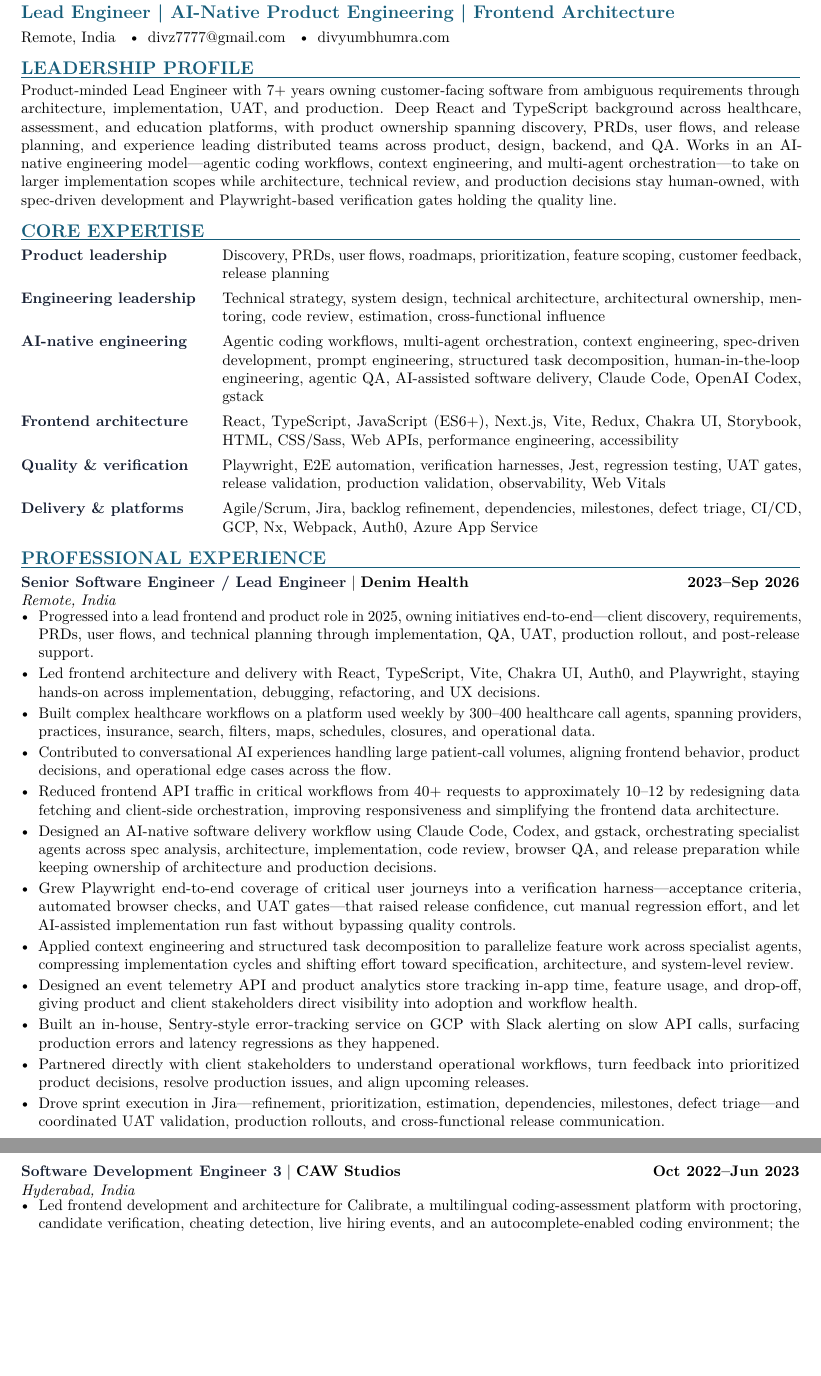
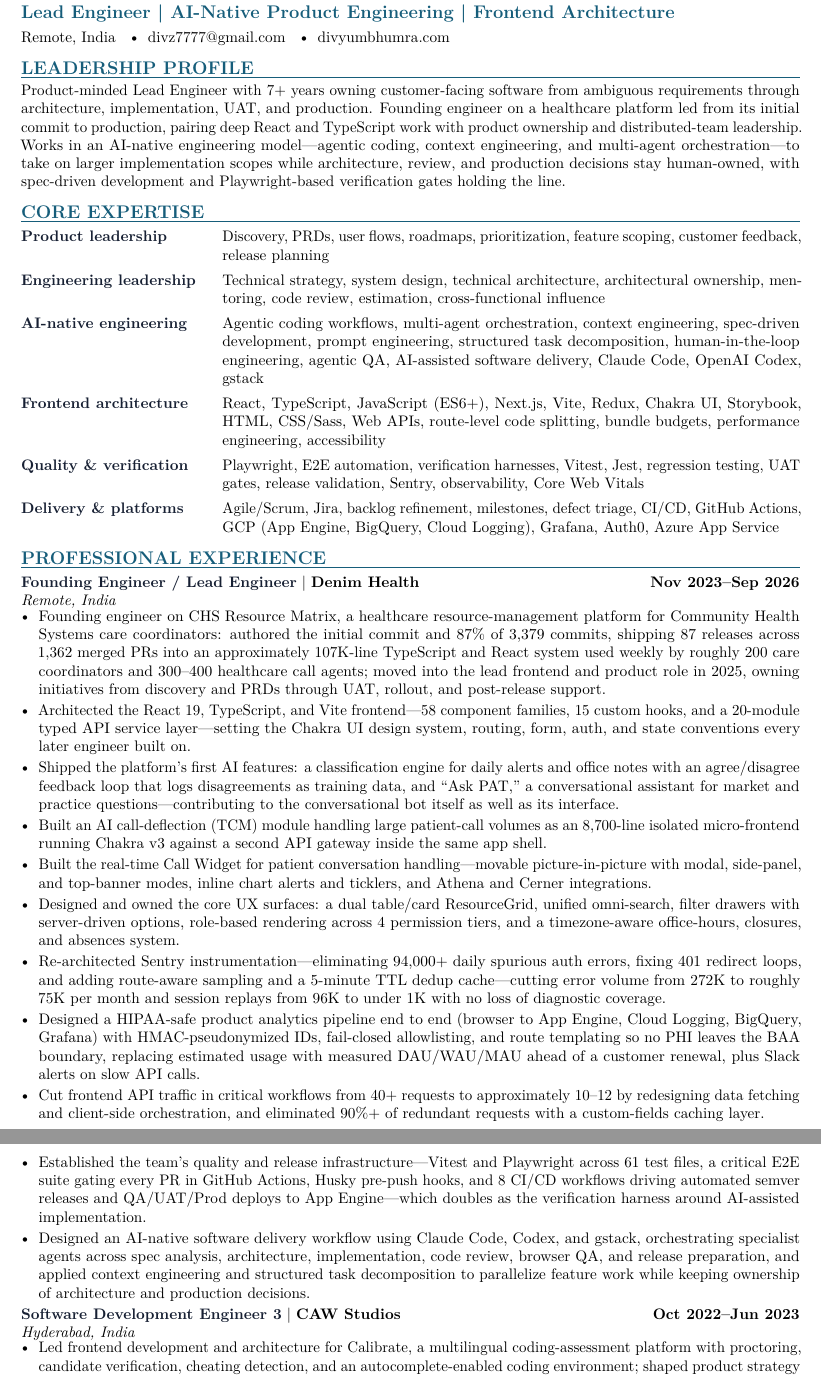
Before and after one commit to divzhere/divyum, a LaTeX CV (resume/divyum-bhumra-resume.tex): two parts of pages 1 and 2 of 2, joined at a grey line, cut so that both start at the same text, the shorter picture padded with empty space. Compiled offline with pdfLaTeX.

Commit message:
feat: rebuild resume Denim role on repo-verified evidence
Publish the rewritten LaTeX resume and PDF: founding engineer on CHS
Resource Matrix from the initial commit, 87% of 3,379 commits, 87
releases across 1,362 merged PRs, ~107K lines of TS/React, ~200 weekly
care coordinators alongside 300-400 call agents, with the AI features
(classification engine, the "Ask PAT" conversational assistant and the
bot itself, the AI call-deflection micro-frontend), the real-time Call
Widget, the Sentry re-instrumentation and the HIPAA-safe GCP analytics
pipeline. Role becomes Founding Engineer / Lead Engineer from Nov 2023.

Regenerate both WebP previews, mirror every copy change into the
accessible text version, retarget the two tests that pinned the old role
heading and refresh the twelve /resume visual baselines.

Co-Authored-By: Claude Opus 5 (1M context) <noreply@anthropic.com>

```diff
--- a/resume/divyum-bhumra-resume.tex
+++ b/resume/divyum-bhumra-resume.tex
@@ -24,6 +24,8 @@
 \titleformat{\section}{\large\bfseries\color{accent}}{}{0pt}{}[\vspace{-3pt}\color{accent}\titlerule]
 \titlespacing*{\section}{0pt}{7pt}{5pt}
 \urlstyle{same}
+\clubpenalty=10000
+\widowpenalty=10000
 
 \newcommand{\lbl}[1]{\textbf{\textcolor{ink}{#1}}}
 \newcommand{\rowgap}{\noalign{\vskip 4.5pt}}
@@ -45,39 +47,37 @@
 \href{https://divyumbhumra.com}{divyumbhumra.com}
 
 \section{LEADERSHIP PROFILE}
-Product-minded Lead Engineer with 7+ years owning customer-facing software from ambiguous requirements through architecture, implementation, UAT, and production. Deep React and TypeScript background across healthcare, assessment, and education platforms, with product ownership spanning discovery, PRDs, user flows, and release planning, and experience leading distributed teams across product, design, backend, and QA. Works in an AI-native engineering model---agentic coding workflows, context engineering, and multi-agent orchestration---to take on larger implementation scopes while architecture, technical review, and production decisions stay human-owned, with spec-driven development and Playwright-based verification gates holding the quality line.
+Product-minded Lead Engineer with 7+ years owning customer-facing software from ambiguous requirements through architecture, implementation, UAT, and production. Founding engineer on a healthcare platform led from its initial commit to production, pairing deep React and TypeScript work with product ownership and distributed-team leadership. Works in an AI-native engineering model---agentic coding, context engineering, and multi-agent orchestration---to take on larger implementation scopes while architecture, review, and production decisions stay human-owned, with spec-driven development and Playwright-based verification gates holding the line.
 
 \section{CORE EXPERTISE}
 \begin{tabularx}{\textwidth}{@{}>{\raggedright\arraybackslash}p{0.235\textwidth}X@{}}
 \lbl{Product leadership} & Discovery, PRDs, user flows, roadmaps, prioritization, feature scoping, customer feedback, release planning \\ \rowgap
 \lbl{Engineering leadership} & Technical strategy, system design, technical architecture, architectural ownership, mentoring, code review, estimation, cross-functional influence \\ \rowgap
 \lbl{AI-native engineering} & Agentic coding workflows, multi-agent orchestration, context engineering, spec-driven development, prompt engineering, structured task decomposition, human-in-the-loop engineering, agentic QA, AI-assisted software delivery, Claude Code, OpenAI Codex, gstack \\ \rowgap
-\lbl{Frontend architecture} & React, TypeScript, JavaScript (ES6+), Next.js, Vite, Redux, Chakra UI, Storybook, HTML, CSS/Sass, Web APIs, performance engineering, accessibility \\ \rowgap
-\lbl{Quality \& verification} & Playwright, E2E automation, verification harnesses, Jest, regression testing, UAT gates, release validation, production validation, observability, Web Vitals \\ \rowgap
-\lbl{Delivery \& platforms} & Agile/Scrum, Jira, backlog refinement, dependencies, milestones, defect triage, CI/CD, GCP, Nx, Webpack, Auth0, Azure App Service
+\lbl{Frontend architecture} & React, TypeScript, JavaScript (ES6+), Next.js, Vite, Redux, Chakra UI, Storybook, HTML, CSS/Sass, Web APIs, route-level code splitting, bundle budgets, performance engineering, accessibility \\ \rowgap
+\lbl{Quality \& verification} & Playwright, E2E automation, verification harnesses, Vitest, Jest, regression testing, UAT gates, release validation, Sentry, observability, Core Web Vitals \\ \rowgap
+\lbl{Delivery \& platforms} & Agile/Scrum, Jira, backlog refinement, milestones, defect triage, CI/CD, GitHub Actions, GCP (App Engine, BigQuery, Cloud Logging), Grafana, Auth0, Azure App Service
 \end{tabularx}
 
 \section{PROFESSIONAL EXPERIENCE}
-\role{Senior Software Engineer / Lead Engineer}{Denim Health}{2023--Sep 2026}{Remote, India}
+\role{Founding Engineer / Lead Engineer}{Denim Health}{Nov 2023--Sep 2026}{Remote, India}
 \begin{itemize}
-  \item Progressed into a lead frontend and product role in 2025, owning initiatives end-to-end---client discovery, requirements, PRDs, user flows, and technical planning through implementation, QA, UAT, production rollout, and post-release support.
-  \item Led frontend architecture and delivery with React, TypeScript, Vite, Chakra UI, Auth0, and Playwright, staying hands-on across implementation, debugging, refactoring, and UX decisions.
-  \item Built complex healthcare workflows on a platform used weekly by 300--400 healthcare call agents, spanning providers, practices, insurance, search, filters, maps, schedules, closures, and operational data.
-  \item Contributed to conversational AI experiences handling large patient-call volumes, aligning frontend behavior, product decisions, and operational edge cases across the flow.
-  \item Reduced frontend API traffic in critical workflows from 40+ requests to approximately 10--12 by redesigning data fetching and client-side orchestration, improving responsiveness and simplifying the frontend data architecture.
-  \item Designed an AI-native software delivery workflow using Claude Code, Codex, and gstack, orchestrating specialist agents across spec analysis, architecture, implementation, code review, browser QA, and release preparation while keeping ownership of architecture and production decisions.
-  \item Grew Playwright end-to-end coverage of critical user journeys into a verification harness---acceptance criteria, automated browser checks, and UAT gates---that raised release confidence, cut manual regression effort, and let AI-assisted implementation run fast without bypassing quality controls.
-  \item Applied context engineering and structured task decomposition to parallelize feature work across specialist agents, compressing implementation cycles and shifting effort toward specification, architecture, and system-level review.
-  \item Designed an event telemetry API and product analytics store tracking in-app time, feature usage, and drop-off, giving product and client stakeholders direct visibility into adoption and workflow health.
-  \item Built an in-house, Sentry-style error-tracking service on GCP with Slack alerting on slow API calls, surfacing production errors and latency regressions as they happened.
-  \item Partnered directly with client stakeholders to understand operational workflows, turn feedback into prioritized product decisions, resolve production issues, and align upcoming releases.
-  \item Drove sprint execution in Jira---refinement, prioritization, estimation, dependencies, milestones, defect triage---and coordinated UAT validation, production rollouts, and cross-functional release communication.
+  \item Founding engineer on CHS Resource Matrix, a healthcare resource-management platform for Community Health Systems care coordinators: authored the initial commit and 87\% of 3,379 commits, shipping 87 releases across 1,362 merged PRs into an approximately 107K-line TypeScript and React system used weekly by roughly 200 care coordinators and 300--400 healthcare call agents; moved into the lead frontend and product role in 2025, owning initiatives from discovery and PRDs through UAT, rollout, and post-release support.
+  \item Architected the React 19, TypeScript, and Vite frontend---58 component families, 15 custom hooks, and a 20-module typed API service layer---setting the Chakra UI design system, routing, form, auth, and state conventions every later engineer built on.
+  \item Shipped the platform's first AI features: a classification engine for daily alerts and office notes with an agree/disagree feedback loop that logs disagreements as training data, and ``Ask PAT,'' a conversational assistant for market and practice questions---contributing to the conversational bot itself as well as its interface.
+  \item Built an AI call-deflection (TCM) module handling large patient-call volumes as an 8,700-line isolated micro-frontend running Chakra v3 against a second API gateway inside the same app shell.
+  \item Built the real-time Call Widget for patient conversation handling---movable picture-in-picture with modal, side-panel, and top-banner modes, inline chart alerts and ticklers, and Athena and Cerner integrations.
+  \item Designed and owned the core UX surfaces: a dual table/card ResourceGrid, unified omni-search, filter drawers with server-driven options, role-based rendering across 4 permission tiers, and a timezone-aware office-hours, closures, and absences system.
+  \item Re-architected Sentry instrumentation---eliminating 94,000+ daily spurious auth errors, fixing 401 redirect loops, and adding route-aware sampling and a 5-minute TTL dedup cache---cutting error volume from 272K to roughly 75K per month and session replays from 96K to under 1K with no loss of diagnostic coverage.
+  \item Designed a HIPAA-safe product analytics pipeline end to end (browser to App Engine, Cloud Logging, BigQuery, Grafana) with HMAC-pseudonymized IDs, fail-closed allowlisting, and route templating so no PHI leaves the BAA boundary, replacing estimated usage with measured DAU/WAU/MAU ahead of a customer renewal, plus Slack alerts on slow API calls.
+  \item Cut frontend API traffic in critical workflows from 40+ requests to approximately 10--12 by redesigning data fetching and client-side orchestration, and eliminated 90\%+ of redundant requests with a custom-fields caching layer.
+  \item Established the team's quality and release infrastructure---Vitest and Playwright across 61 test files, a critical E2E suite gating every PR in GitHub Actions, Husky pre-push hooks, and 8 CI/CD workflows driving automated semver releases and QA/UAT/Prod deploys to App Engine---which doubles as the verification harness around AI-assisted implementation.
+  \item Designed an AI-native software delivery workflow using Claude Code, Codex, and gstack, orchestrating specialist agents across spec analysis, architecture, implementation, code review, browser QA, and release preparation, and applied context engineering and structured task decomposition to parallelize feature work while keeping ownership of architecture and production decisions.
 \end{itemize}
 
 \role{Software Development Engineer 3}{CAW Studios}{Oct 2022--Jun 2023}{Hyderabad, India}
 \begin{itemize}
-  \item Led frontend development and architecture for Calibrate, a multilingual coding-assessment platform with proctoring, candidate verification, cheating detection, live hiring events, and an autocomplete-enabled coding environment; the platform supported live hiring events and attracted 10,000+ users.
-  \item Shaped product strategy, feature prioritization, and technical direction while owning sprints and the Jira board, translating hiring-workflow requirements into scoped, shippable releases.
+  \item Led frontend development and architecture for Calibrate, a multilingual coding-assessment platform with proctoring, candidate verification, cheating detection, and an autocomplete-enabled coding environment; shaped product strategy and technical direction while owning sprints and the Jira board, supporting live hiring events and 10,000+ users.
   \item Led a cross-functional team of 3--4 frontend engineers, 2 QA engineers, and 1 designer; mentored engineers, ran code reviews, and coordinated production deployments.
   \item Established the frontend foundation for Celito, a B2B biotech SaaS product, selecting React, TypeScript, Fluent UI, Webpack, Storybook, and an MVC architecture to keep a new codebase consistent as the team grew.
 \end{itemize}
```
Also changed, not shown: resume/divyum-bhumra-resume.pdf, resume/divyum-bhumra-resume.tex (14 more changed lines), 18 other files.
